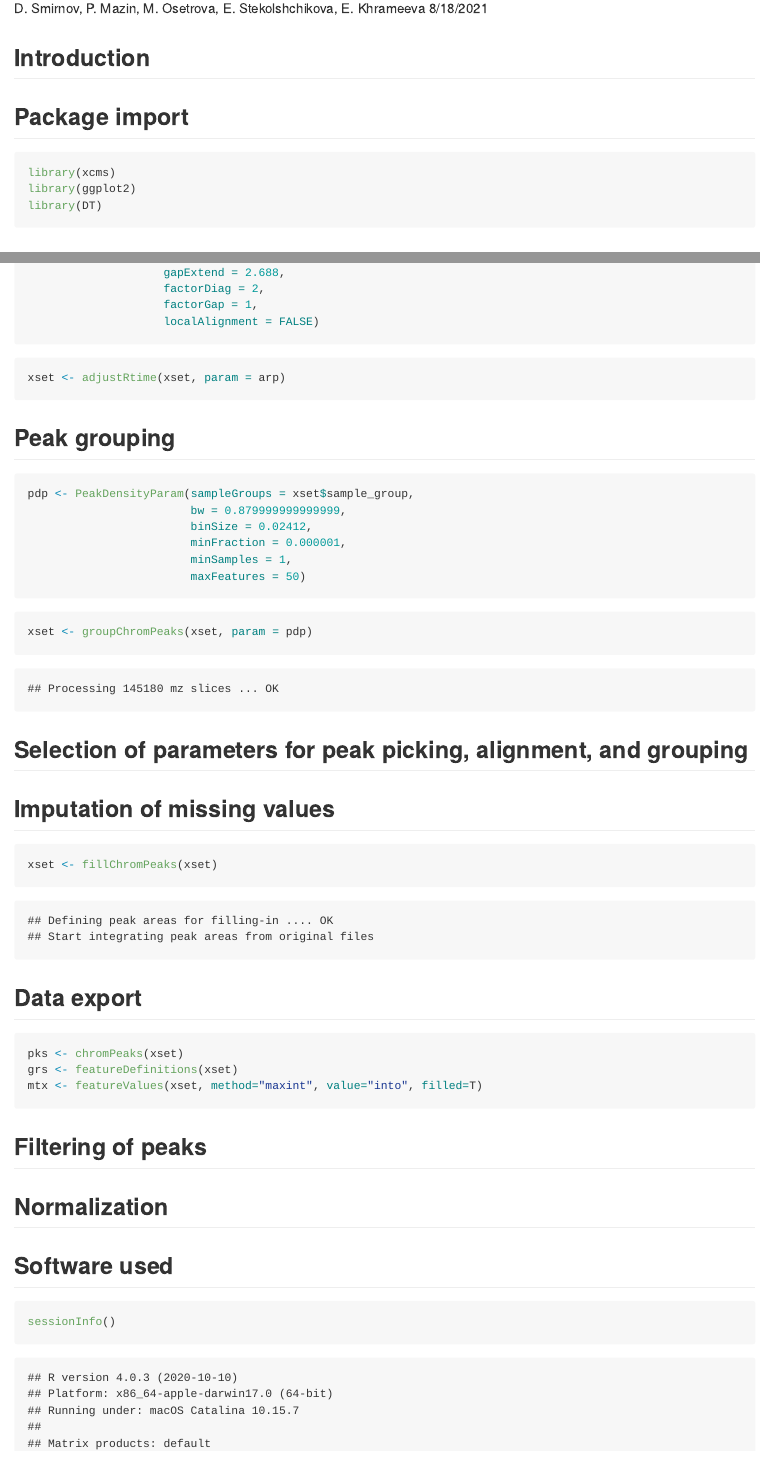
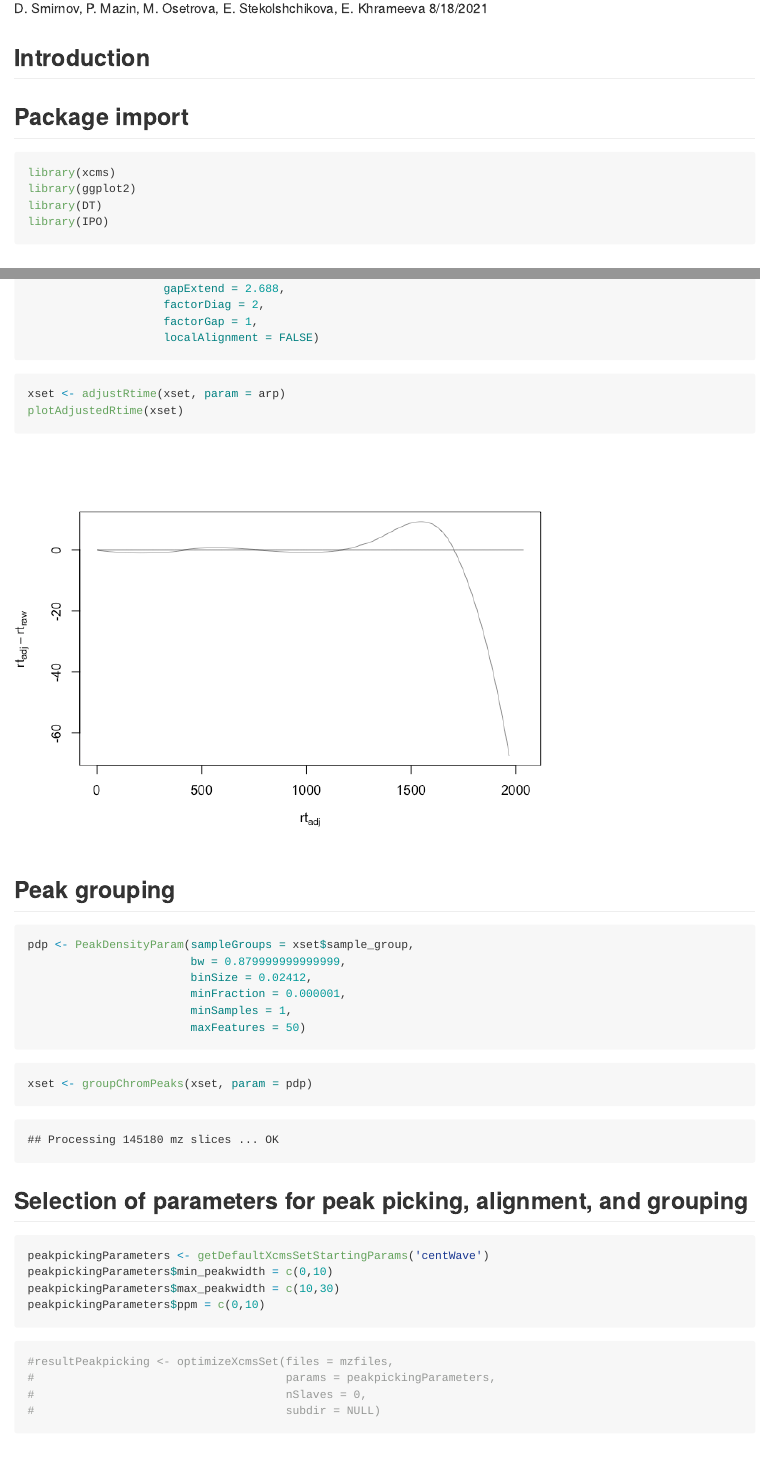
Before and after one commit to Khrameeva-Lab/lipidomics_analysis_2021, an R Markdown document (LipidomicAnalysis.Rmd): the page in a window 1100 px wide, from 150 px down, and a second part further down, joined at a grey line. The pictures show the output file LipidomicAnalysis.md that the author committed with the source, drawn offline in the style of GitHub; long lines of code are wrapped.

Commit message:
optimization of peak peaking parameters was added

````diff
--- a/LipidomicAnalysis.Rmd
+++ b/LipidomicAnalysis.Rmd
@@ -17,6 +17,7 @@ knitr::opts_chunk$set(echo = TRUE)
 library(xcms)
 library(ggplot2)
 library(DT)
+library(IPO)
 ```
 
 
@@ -77,6 +78,7 @@ arp <- ObiwarpParam(distFun = "cor_opt",
 
 ```{r, message=FALSE}
 xset <- adjustRtime(xset, param = arp)
+plotAdjustedRtime(xset)
 ```
 
 ## Peak grouping
@@ -94,6 +96,19 @@ xset <- groupChromPeaks(xset, param = pdp)
 ```
 
 ## Selection of parameters for peak picking, alignment, and grouping
+```{r}
+peakpickingParameters <- getDefaultXcmsSetStartingParams('centWave')
+peakpickingParameters$min_peakwidth = c(0,10)
+peakpickingParameters$max_peakwidth = c(10,30)
+peakpickingParameters$ppm = c(0,10)
+```
+
+```{r}
+#resultPeakpicking <- optimizeXcmsSet(files = mzfiles,
+#                                     params = peakpickingParameters,
+#                                     nSlaves = 0,
+#                                     subdir = NULL)
+```
 
 
 ## Imputation of missing values
````
Also changed, not shown: LipidomicAnalysis.md, LipidomicAnalysis_files/figure-gfm/unnamed-chunk-8-1.png (added), LipidomicAnalysis.Rmd (1 more changed lines).
